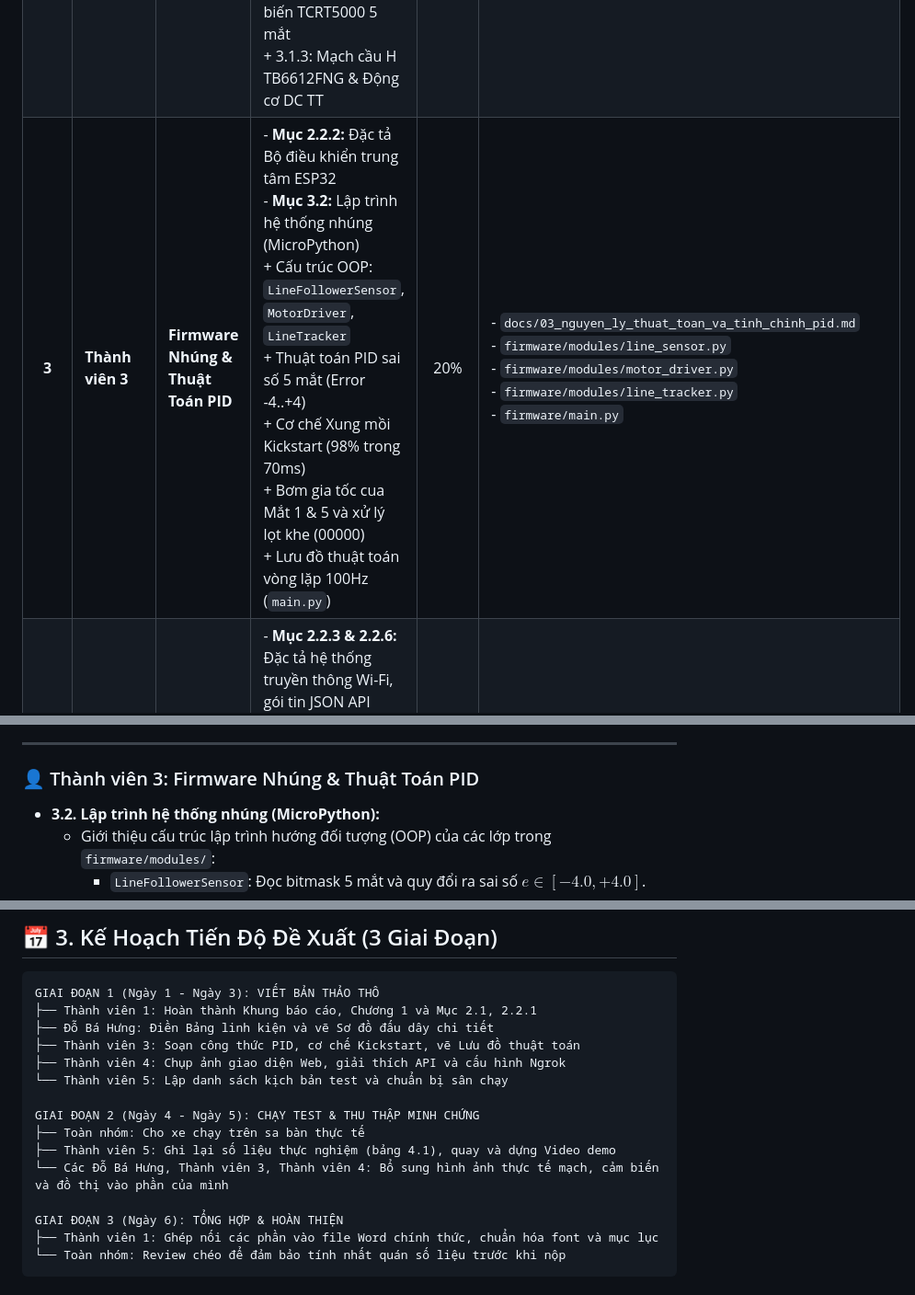
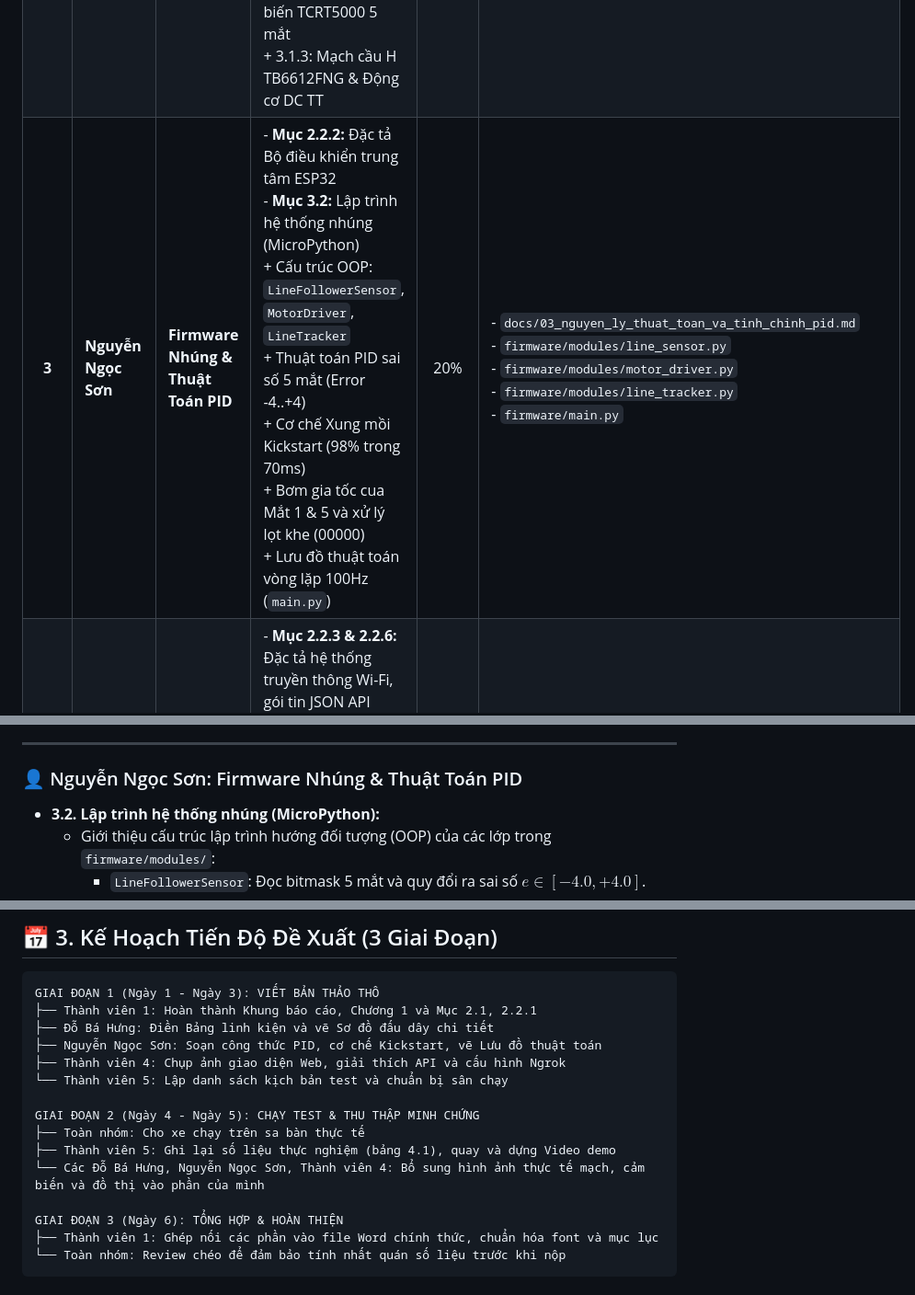
Before and after one commit to Sune27/line_follower, a Markdown page: docs/ke_hoach_phan_cong_viet_bao_cao.md, 3 parts joined by grey strips. Shown at 92% size. GitHub-like rendering.

Commit message:
Sơn nhận phần 3

```diff
--- a/docs/ke_hoach_phan_cong_viet_bao_cao.md
+++ b/docs/ke_hoach_phan_cong_viet_bao_cao.md
@@ -11,7 +11,7 @@
 | :---: | :--- | :--- | :--- | :---: | :--- |
 | **1** | **Thành viên 1 (Trưởng nhóm)** | **Kiến trúc Tổng thể & Tổng hợp** | - Bìa, Tóm tắt (Abstract), Từ khóa<br>- **Chương 1:** Giới thiệu (Động lực, Mục tiêu, Bố cục)<br>- **Mục 2.1:** Yêu cầu chung & Sơ đồ luồng hoạt động<br>- **Mục 2.2.1:** Kiến trúc tổng thể hệ thống<br>- Biên tập, định dạng, gộp file Word hoàn chỉnh | 20% | `README.md` |
 | **2** | **Đỗ Bá Hưng** | **Phần cứng, Mạch & Nguồn điện** | - **Mục 2.2.7:** Yêu cầu phi chức năng (nguồn, tản nhiệt)<br>- **Mục 3.1:** Kiến trúc phần cứng<br>  + 3.1.0: Bảng linh kiện & Sơ đồ nối chân chi tiết<br>  + 3.1.1: Khối vi điều khiển ESP32<br>  + 3.1.2: Mảng cảm biến TCRT5000 5 mắt<br>  + 3.1.3: Mạch cầu H TB6612FNG & Động cơ DC TT | 20% | - `docs/01_huong_dan_dau_noi_phan_cung.md`<br>- `docs/huong_dan_noi_chan_tcrt5000_5mat_va_tb6612fng.txt`<br>- `firmware/config.py` |
-| **3** | **Thành viên 3** | **Firmware Nhúng & Thuật Toán PID** | - **Mục 2.2.2:** Đặc tả Bộ điều khiển trung tâm ESP32<br>- **Mục 3.2:** Lập trình hệ thống nhúng (MicroPython)<br>  + Cấu trúc OOP: `LineFollowerSensor`, `MotorDriver`, `LineTracker`<br>  + Thuật toán PID sai số 5 mắt (Error -4..+4)<br>  + Cơ chế Xung mồi Kickstart (98% trong 70ms)<br>  + Bơm gia tốc cua Mắt 1 & 5 và xử lý lọt khe (00000)<br>  + Lưu đồ thuật toán vòng lặp 100Hz (`main.py`) | 20% | - `docs/03_nguyen_ly_thuat_toan_va_tinh_chinh_pid.md`<br>- `firmware/modules/line_sensor.py`<br>- `firmware/modules/motor_driver.py`<br>- `firmware/modules/line_tracker.py`<br>- `firmware/main.py` |
+| **3** | **Nguyễn Ngọc Sơn** | **Firmware Nhúng & Thuật Toán PID** | - **Mục 2.2.2:** Đặc tả Bộ điều khiển trung tâm ESP32<br>- **Mục 3.2:** Lập trình hệ thống nhúng (MicroPython)<br>  + Cấu trúc OOP: `LineFollowerSensor`, `MotorDriver`, `LineTracker`<br>  + Thuật toán PID sai số 5 mắt (Error -4..+4)<br>  + Cơ chế Xung mồi Kickstart (98% trong 70ms)<br>  + Bơm gia tốc cua Mắt 1 & 5 và xử lý lọt khe (00000)<br>  + Lưu đồ thuật toán vòng lặp 100Hz (`main.py`) | 20% | - `docs/03_nguyen_ly_thuat_toan_va_tinh_chinh_pid.md`<br>- `firmware/modules/line_sensor.py`<br>- `firmware/modules/motor_driver.py`<br>- `firmware/modules/line_tracker.py`<br>- `firmware/main.py` |
 | **4** | **Thành viên 4** | **Truyền Thông, Web Server & Ngrok** | - **Mục 2.2.3 & 2.2.6:** Đặc tả hệ thống truyền thông Wi-Fi, gói tin JSON API<br>- **Mục 2.2.5 & 3.3:** Lập trình Giao diện Web & Server<br>  + Kết nối Wi-Fi Station Mode (`wifi_ap.py`)<br>  + Web Server Non-blocking HTTP (`web_server.py`)<br>  + Tách lớp Frontend: `index.html`, `style.css`, `app.js`<br>  + Cầu nối Ngrok qua Internet (Link tĩnh `saturday-sarcasm-quarrel.ngrok-free.dev`) | 20% | - `docs/02_huong_dan_nap_code_va_van_hanh.md`<br>- `firmware/network/wifi_ap.py`<br>- `firmware/network/web_server.py`<br>- `firmware/network/index.html`<br>- `chay_ngrok_dieu_khien_xe.bat` |
 | **5** | **Thành viên 5** | **Thực Nghiệm, Đánh Giá & Video** | - **Chương 4:** Kiểm chứng (Validation)<br>  + Bảng kịch bản test (Đi thẳng, Cua cong, Cua gắt 90 độ, Lọt khe giữa 2 mắt, Trễ Web qua Wi-Fi/Ngrok)<br>  + Bảng kết quả Đạt/Chưa đạt, biểu đồ đánh giá<br>  + Quay/cắt video demo, đăng YouTube/Drive và lấy link<br>- **Chương 5:** Kết luận & Hướng phát triển | 20% | - Chạy thử nghiệm xe trên sân thực tế<br>- Quay video thao tác trên Web & trên đường đua |
 
@@ -42,7 +42,7 @@
 
 ---
 
-### 👤 Thành viên 3: Firmware Nhúng & Thuật Toán PID
+### 👤 Nguyễn Ngọc Sơn: Firmware Nhúng & Thuật Toán PID
 - **3.2. Lập trình hệ thống nhúng (MicroPython):**
   - Giới thiệu cấu trúc lập trình hướng đối tượng (OOP) của các lớp trong `firmware/modules/`:
     - `LineFollowerSensor`: Đọc bitmask 5 mắt và quy đổi ra sai số $e \in [-4.0, +4.0]$.
@@ -91,14 +91,14 @@
 GIAI ĐOẠN 1 (Ngày 1 - Ngày 3): VIẾT BẢN THẢO THÔ
 ├── Thành viên 1: Hoàn thành Khung báo cáo, Chương 1 và Mục 2.1, 2.2.1
 ├── Đỗ Bá Hưng: Điền Bảng linh kiện và vẽ Sơ đồ đấu dây chi tiết
-├── Thành viên 3: Soạn công thức PID, cơ chế Kickstart, vẽ Lưu đồ thuật toán
+├── Nguyễn Ngọc Sơn: Soạn công thức PID, cơ chế Kickstart, vẽ Lưu đồ thuật toán
 ├── Thành viên 4: Chụp ảnh giao diện Web, giải thích API và cấu hình Ngrok
 └── Thành viên 5: Lập danh sách kịch bản test và chuẩn bị sân chạy
 
 GIAI ĐOẠN 2 (Ngày 4 - Ngày 5): CHẠY TEST & THU THẬP MINH CHỨNG
 ├── Toàn nhóm: Cho xe chạy trên sa bàn thực tế
 ├── Thành viên 5: Ghi lại số liệu thực nghiệm (bảng 4.1), quay và dựng Video demo
-└── Các Đỗ Bá Hưng, Thành viên 3, Thành viên 4: Bổ sung hình ảnh thực tế mạch, cảm biến và đồ thị vào phần của mình
+└── Các Đỗ Bá Hưng, Nguyễn Ngọc Sơn, Thành viên 4: Bổ sung hình ảnh thực tế mạch, cảm biến và đồ thị vào phần của mình
 
 GIAI ĐOẠN 3 (Ngày 6): TỔNG HỢP & HOÀN THIỆN
 ├── Thành viên 1: Ghép nối các phần vào file Word chính thức, chuẩn hóa font và mục lục
```
